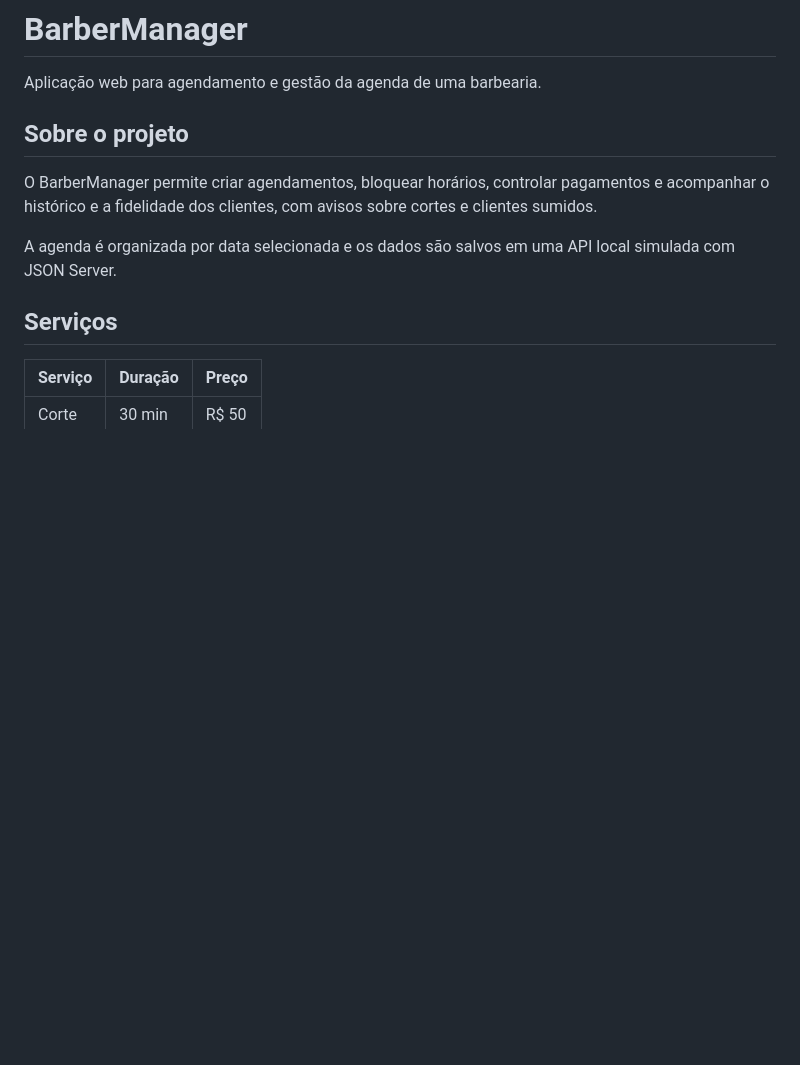
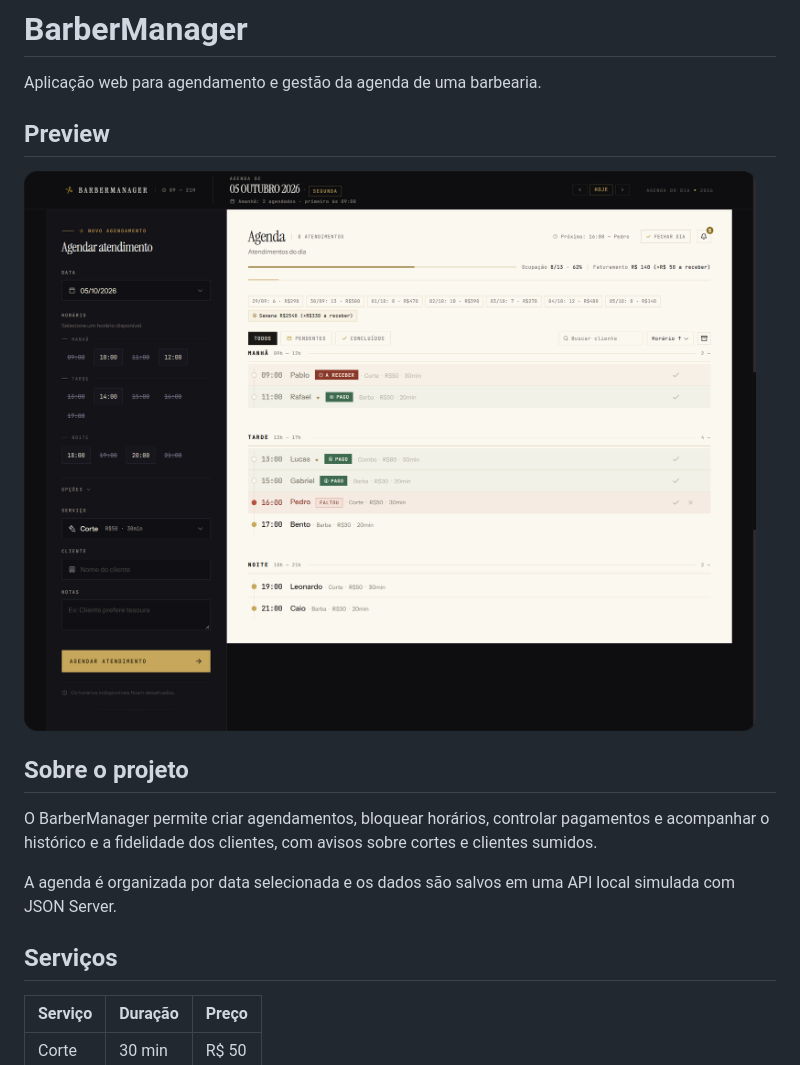
Before and after one commit to kevinluann/barber-manager, a Markdown page: README.md, the part around the change. Rendered like a GitHub page; pictures changed too: docs/preview.png (added); blank space fills up the shorter version.

Commit message:
docs: adicionar preview
Adiciona preview no README

```diff
--- a/README.md
+++ b/README.md
@@ -1,6 +1,10 @@
 # BarberManager
 
 Aplicação web para agendamento e gestão da agenda de uma barbearia.
+
+## Preview
+
+![Preview do BarberManager](docs/preview.png)
 
 ## Sobre o projeto
 
```
